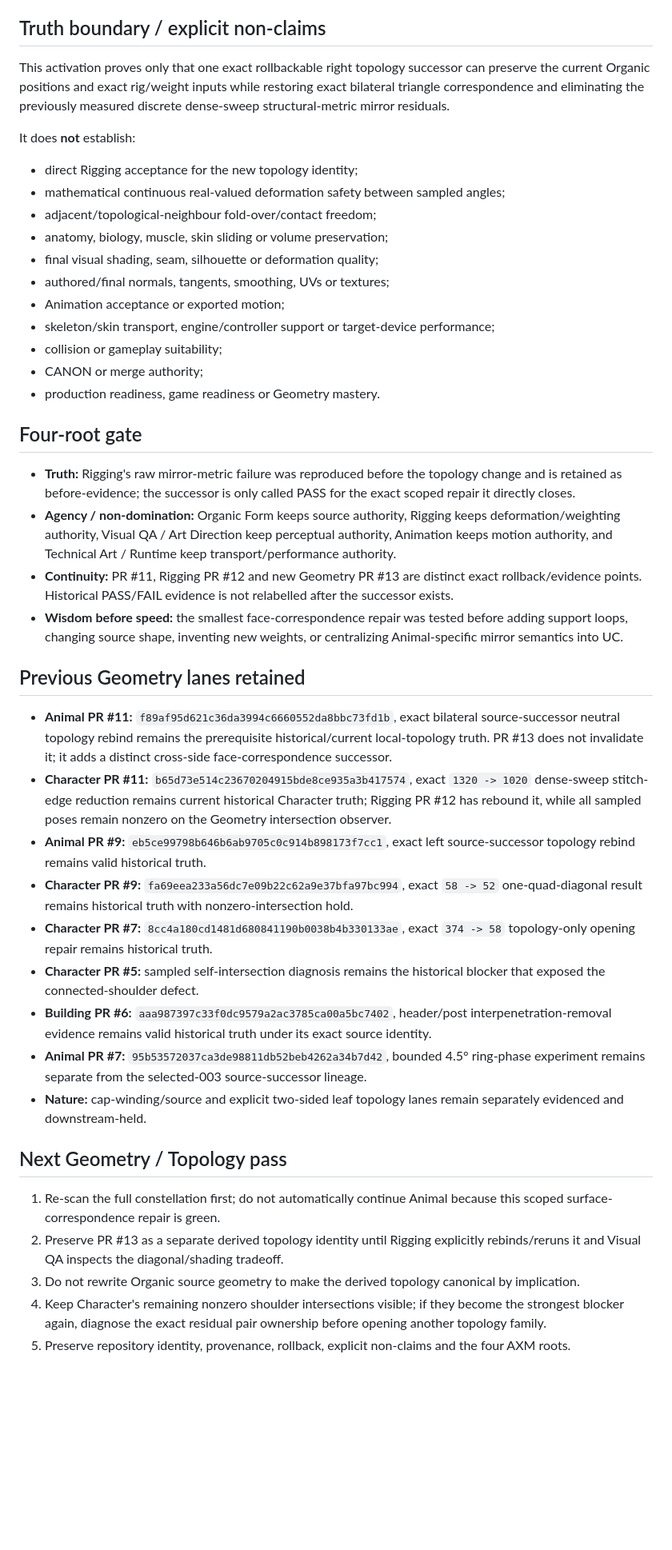
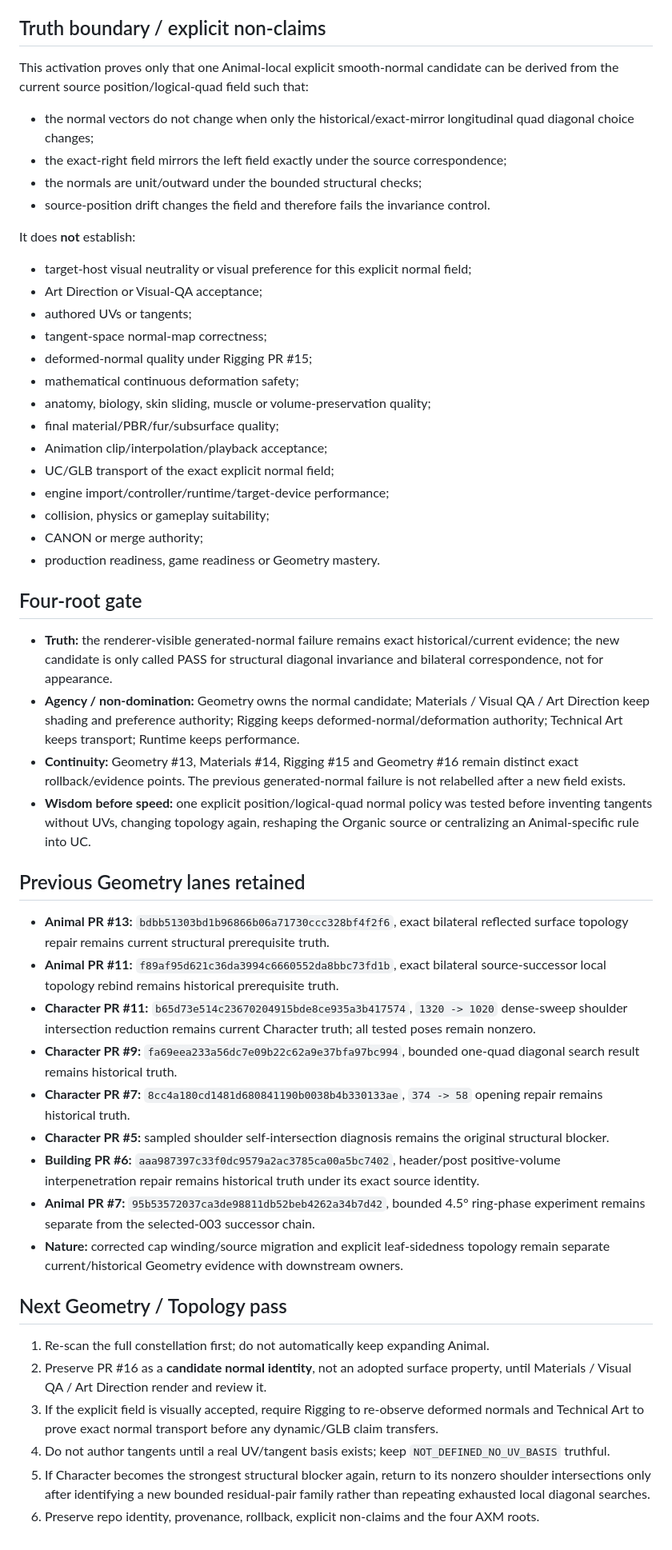
Before and after one commit to mike-axiom-mir/axm-create-me, a Markdown page: studio/status/02_geometry_topology.md, the part around one of its changes. Shown at 80% size. Drawn GitHub-style; blank space fills up the shorter version.

```diff
--- a/studio/status/02_geometry_topology.md
+++ b/studio/status/02_geometry_topology.md
@@ -230,45 +251,54 @@ No skeleton/skin export, GLB successor transport, runtime/controller behavior, c
 
 ## Truth boundary / explicit non-claims
 
-This activation proves only that one exact rollbackable right topology successor can preserve the current Organic positions and exact rig/weight inputs while restoring exact bilateral triangle correspondence and eliminating the previously measured discrete dense-sweep structural-metric mirror residuals.
+This activation proves only that one Animal-local explicit smooth-normal candidate can be derived from the current source position/logical-quad field such that:
+
+- the normal vectors do not change when only the historical/exact-mirror longitudinal quad diagonal choice changes;
+- the exact-right field mirrors the left field exactly under the source correspondence;
+- the normals are unit/outward under the bounded structural checks;
+- source-position drift changes the field and therefore fails the invariance control.
 
 It does **not** establish:
 
-- direct Rigging acceptance for the new topology identity;
-- mathematical continuous real-valued deformation safety between sampled angles;
-- adjacent/topological-neighbour fold-over/contact freedom;
-- anatomy, biology, muscle, skin sliding or volume preservation;
-- final visual shading, seam, silhouette or deformation quality;
-- authored/final normals, tangents, smoothing, UVs or textures;
-- Animation acceptance or exported motion;
-- skeleton/skin transport, engine/controller support or target-device performance;
-- collision or gameplay suitability;
+- target-host visual neutrality or visual preference for this explicit normal field;
+- Art Direction or Visual-QA acceptance;
+- authored UVs or tangents;
+- tangent-space normal-map correctness;
+- deformed-normal quality under Rigging PR #15;
+- mathematical continuous deformation safety;
+- anatomy, biology, skin sliding, muscle or volume-preservation quality;
+- final material/PBR/fur/subsurface quality;
+- Animation clip/interpolation/playback acceptance;
+- UC/GLB transport of the exact explicit normal field;
+- engine import/controller/runtime/target-device performance;
+- collision, physics or gameplay suitability;
 - CANON or merge authority;
 - production readiness, game readiness or Geometry mastery.
 
 ## Four-root gate
 
-- **Truth:** Rigging's raw mirror-metric failure was reproduced before the topology change and is retained as before-evidence; the successor is only called PASS for the exact scoped repair it directly closes.
-- **Agency / non-domination:** Organic Form keeps source authority, Rigging keeps deformation/weighting authority, Visual QA / Art Direction keep perceptual authority, Animation keeps motion authority, and Technical Art / Runtime keep transport/performance authority.
-- **Continuity:** PR #11, Rigging PR #12 and new Geometry PR #13 are distinct exact rollback/evidence points. Historical PASS/FAIL evidence is not relabelled after the successor exists.
-- **Wisdom before speed:** the smallest face-correspondence repair was tested before adding support loops, changing source shape, inventing new weights, or centralizing Animal-specific mirror semantics into UC.
+- **Truth:** the renderer-visible generated-normal failure remains exact historical/current evidence; the new candidate is only called PASS for structural diagonal invariance and bilateral correspondence, not for appearance.
+- **Agency / non-domination:** Geometry owns the normal candidate; Materials / Visual QA / Art Direction keep shading and preference authority; Rigging keeps deformed-normal/deformation authority; Technical Art keeps transport; Runtime keeps performance.
+- **Continuity:** Geometry #13, Materials #14, Rigging #15 and Geometry #16 remain distinct exact rollback/evidence points. The previous generated-normal failure is not relabelled after a new field exists.
+- **Wisdom before speed:** one explicit position/logical-quad normal policy was tested before inventing tangents without UVs, changing topology again, reshaping the Organic source or centralizing an Animal-specific rule into UC.
 
 ## Previous Geometry lanes retained
 
-- **Animal PR #11:** `f89af95d621c36da3994c6660552da8bbc73fd1b`, exact bilateral source-successor neutral topology rebind remains the prerequisite historical/current local-topology truth. PR #13 does not invalidate it; it adds a distinct cross-side face-correspondence successor.
-- **Character PR #11:** `b65d73e514c23670204915bde8ce935a3b417574`, exact `1320 -> 1020` dense-sweep stitch-edge reduction remains current historical Character truth; Rigging PR #12 has rebound it, while all sampled poses remain nonzero on the Geometry intersection observer.
-- **Animal PR #9:** `eb5ce99798b646b6ab9705c0c914b898173f7cc1`, exact left source-successor topology rebind remains valid historical truth.
-- **Character PR #9:** `fa69eea233a56dc7e09b22c62a9e37bfa97bc994`, exact `58 -> 52` one-quad-diagonal result remains historical truth with nonzero-intersection hold.
-- **Character PR #7:** `8cc4a180cd1481d680841190b0038b4b330133ae`, exact `374 -> 58` topology-only opening repair remains historical truth.
-- **Character PR #5:** sampled self-intersection diagnosis remains the historical blocker that exposed the connected-shoulder defect.
-- **Building PR #6:** `aaa987397c33f0dc9579a2ac3785ca00a5bc7402`, header/post interpenetration-removal evidence remains valid historical truth under its exact source identity.
-- **Animal PR #7:** `95b53572037ca3de98811db52beb4262a34b7d42`, bounded 4.5° ring-phase experiment remains separate from the selected-003 source-successor lineage.
-- **Nature:** cap-winding/source and explicit two-sided leaf topology lanes remain separately evidenced and downstream-held.
+- **Animal PR #13:** `bdbb51303bd1b96866b06a71730ccc328bf4f2f6`, exact bilateral reflected surface topology repair remains current structural prerequisite truth.
+- **Animal PR #11:** `f89af95d621c36da3994c6660552da8bbc73fd1b`, exact bilateral source-successor local topology rebind remains historical prerequisite truth.
+- **Character PR #11:** `b65d73e514c23670204915bde8ce935a3b417574`, `1320 -> 1020` dense-sweep shoulder intersection reduction remains current Character truth; all tested poses remain nonzero.
+- **Character PR #9:** `fa69eea233a56dc7e09b22c62a9e37bfa97bc994`, bounded one-quad diagonal search result remains historical truth.
+- **Character PR #7:** `8cc4a180cd1481d680841190b0038b4b330133ae`, `374 -> 58` opening repair remains historical truth.
+- **Character PR #5:** sampled shoulder self-intersection diagnosis remains the original structural blocker.
+- **Building PR #6:** `aaa987397c33f0dc9579a2ac3785ca00a5bc7402`, header/post positive-volume interpenetration repair remains historical truth under its exact source identity.
+- **Animal PR #7:** `95b53572037ca3de98811db52beb4262a34b7d42`, bounded 4.5° ring-phase experiment remains separate from the selected-003 successor chain.
+- **Nature:** corrected cap winding/source migration and explicit leaf-sidedness topology remain separate current/historical Geometry evidence with downstream owners.
 
 ## Next Geometry / Topology pass
 
-1. Re-scan the full constellation first; do not automatically continue Animal because this scoped surface-correspondence repair is green.
-2. Preserve PR #13 as a separate derived topology identity until Rigging explicitly rebinds/reruns it and Visual QA inspects the diagonal/shading tradeoff.
-3. Do not rewrite Organic source geometry to make the derived topology canonical by implication.
-4. Keep Character's remaining nonzero shoulder intersections visible; if they become the strongest blocker again, diagnose the exact residual pair ownership before opening another topology family.
-5. Preserve repository identity, provenance, rollback, explicit non-claims and the four AXM roots.
+1. Re-scan the full constellation first; do not automatically keep expanding Animal.
+2. Preserve PR #16 as a **candidate normal identity**, not an adopted surface property, until Materials / Visual QA / Art Direction render and review it.
+3. If the explicit field is visually accepted, require Rigging to re-observe deformed normals and Technical Art to prove exact normal transport before any dynamic/GLB claim transfers.
+4. Do not author tangents until a real UV/tangent basis exists; keep `NOT_DEFINED_NO_UV_BASIS` truthful.
+5. If Character becomes the strongest structural blocker again, return to its nonzero shoulder intersections only after identifying a new bounded residual-pair family rather than repeating exhausted local diagonal searches.
+6. Preserve repo identity, provenance, rollback, explicit non-claims and the four AXM roots.
```
Also changed, not shown: other parts of studio/status/02_geometry_topology.md (+150 -129 lines).
